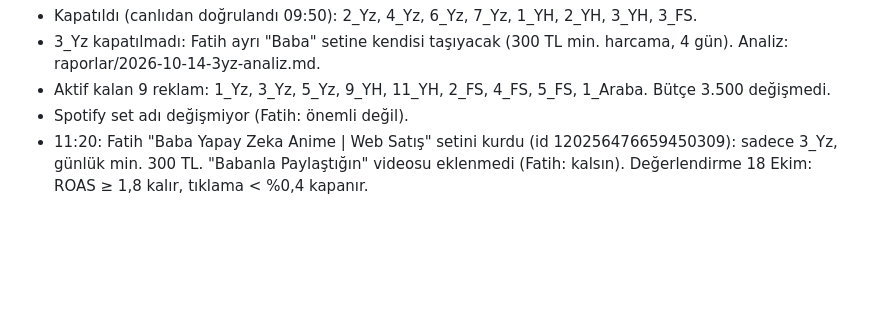
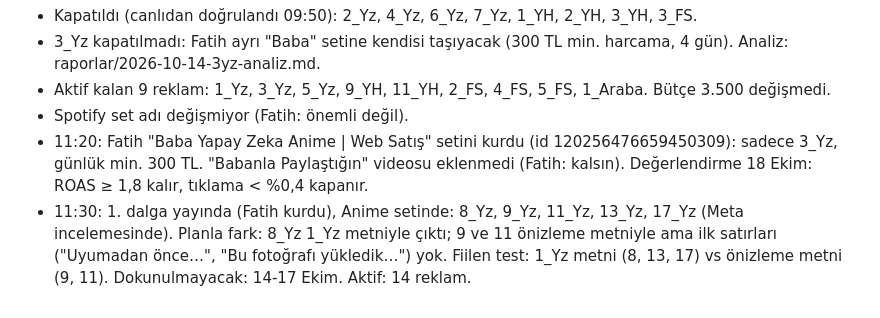
Before and after one commit to sobegobul-byte/yummylight_tr_meta, a Markdown page: docs/reklam/yapilacaklar.md, the part around the change. Rendered like a GitHub page; blank space fills up the shorter version.

Commit message:
[reklam] 1. dalga yayında
Co-Authored-By: Claude Opus 5.5 <noreply@anthropic.com>
Claude-Session: https://claude.ai/code/session_01LPBV2RUZPN1hqE2kFBRHM9

```diff
--- a/docs/reklam/yapilacaklar.md
+++ b/docs/reklam/yapilacaklar.md
@@ -122,3 +122,4 @@ _Son güncelleme: 2026-10-01_
 - Aktif kalan 9 reklam: 1_Yz, 3_Yz, 5_Yz, 9_YH, 11_YH, 2_FS, 4_FS, 5_FS, 1_Araba. Bütçe 3.500 değişmedi.
 - Spotify set adı değişmiyor (Fatih: önemli değil).
 - 11:20: Fatih "Baba Yapay Zeka Anime | Web Satış" setini kurdu (id 120256476659450309): sadece 3_Yz, günlük min. 300 TL. "Babanla Paylaştığın" videosu eklenmedi (Fatih: kalsın). Değerlendirme 18 Ekim: ROAS ≥ 1,8 kalır, tıklama < %0,4 kapanır.
+- 11:30: 1. dalga yayında (Fatih kurdu), Anime setinde: 8_Yz, 9_Yz, 11_Yz, 13_Yz, 17_Yz (Meta incelemesinde). Planla fark: 8_Yz 1_Yz metniyle çıktı; 9 ve 11 önizleme metniyle ama ilk satırları ("Uyumadan önce…", "Bu fotoğrafı yükledik…") yok. Fiilen test: 1_Yz metni (8, 13, 17) vs önizleme metni (9, 11). Dokunulmayacak: 14-17 Ekim. Aktif: 14 reklam.
```
